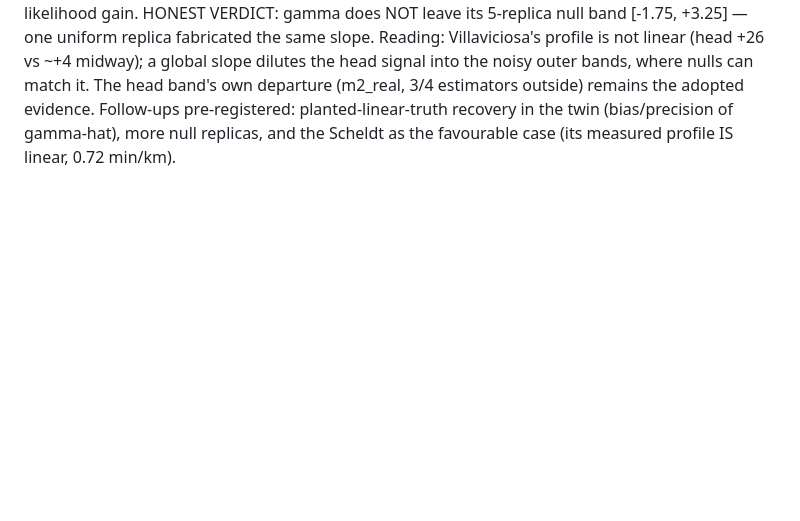
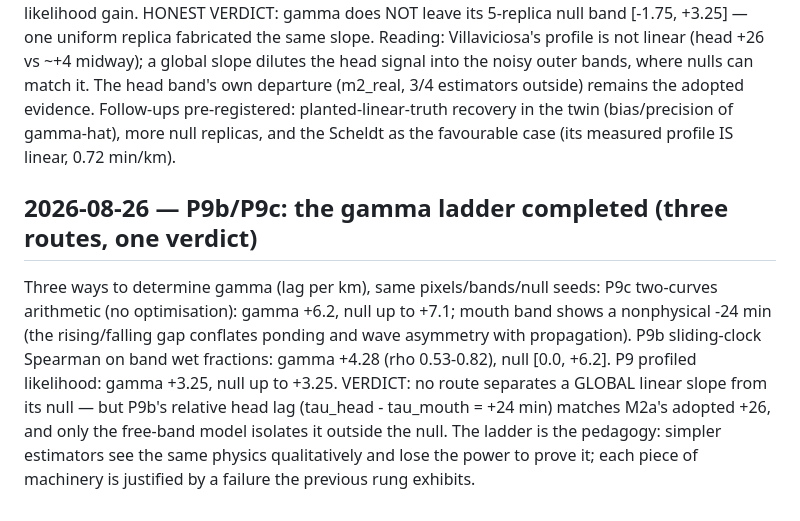
Before and after one commit to coastal-AI/Intertidal_analysis, a Markdown page: docs/PHASE_LOG.md, the part around the change. Rendered like a GitHub page; blank space fills up the shorter version.

Commit message:
P9b results and gamma-ladder verdict in phase log

```diff
--- a/docs/PHASE_LOG.md
+++ b/docs/PHASE_LOG.md
@@ -577,3 +577,18 @@ departure (m2_real, 3/4 estimators outside) remains the adopted evidence.
 Follow-ups pre-registered: planted-linear-truth recovery in the twin
 (bias/precision of gamma-hat), more null replicas, and the Scheldt as the
 favourable case (its measured profile IS linear, 0.72 min/km).
+
+## 2026-08-26 — P9b/P9c: the gamma ladder completed (three routes, one verdict)
+
+Three ways to determine gamma (lag per km), same pixels/bands/null seeds:
+P9c two-curves arithmetic (no optimisation): gamma +6.2, null up to +7.1;
+mouth band shows a nonphysical -24 min (the rising/falling gap conflates
+ponding and wave asymmetry with propagation). P9b sliding-clock Spearman
+on band wet fractions: gamma +4.28 (rho 0.53-0.82), null [0.0, +6.2].
+P9 profiled likelihood: gamma +3.25, null up to +3.25. VERDICT: no route
+separates a GLOBAL linear slope from its null — but P9b's relative head
+lag (tau_head - tau_mouth = +24 min) matches M2a's adopted +26, and only
+the free-band model isolates it outside the null. The ladder is the
+pedagogy: simpler estimators see the same physics qualitatively and lose
+the power to prove it; each piece of machinery is justified by a failure
+the previous rung exhibits.
```
Also changed, not shown: results/p9b_rank_slope/figure.png (added), 1 other file.
